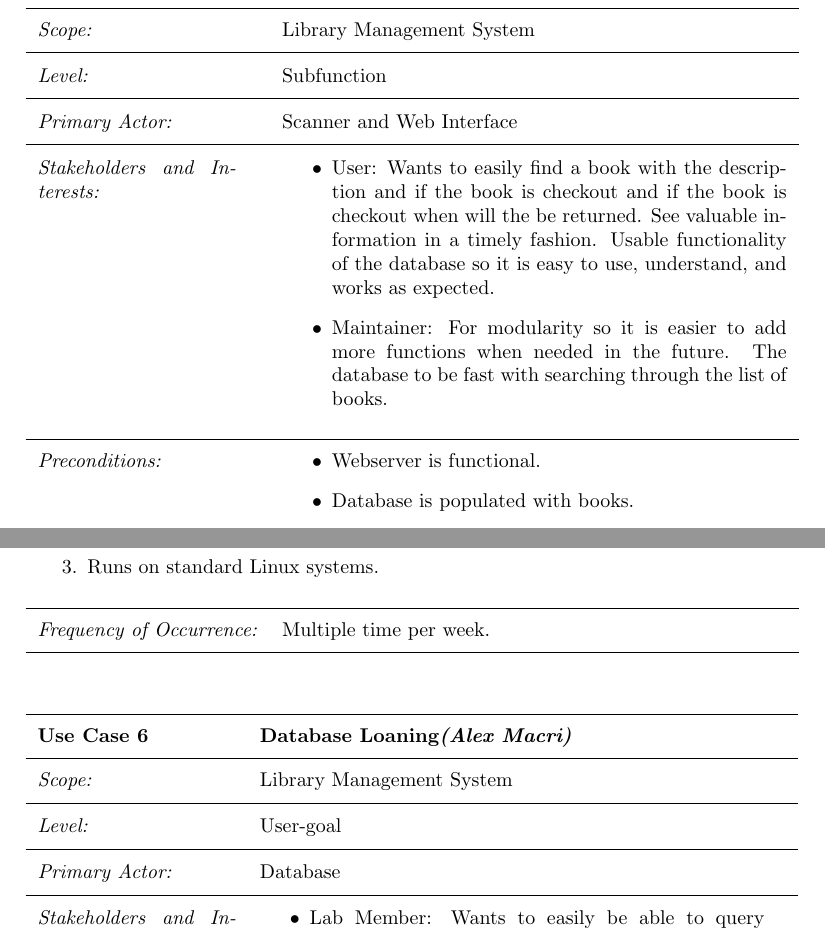
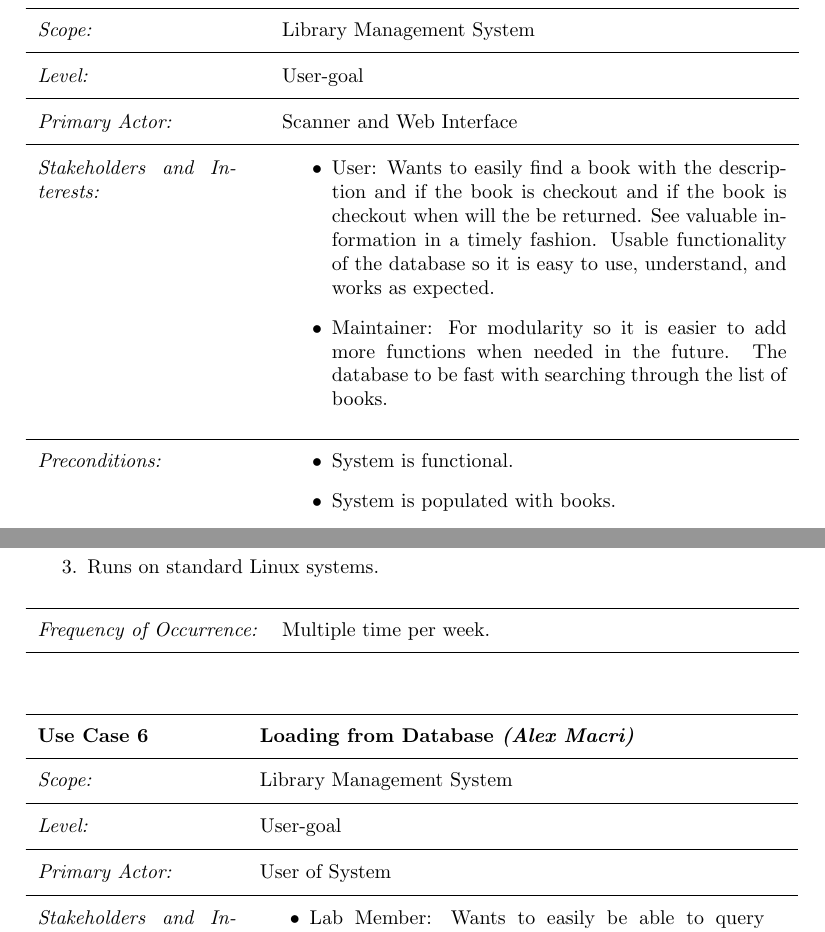
Before and after one commit to cmr/library-project, a LaTeX document (rad/rad.tex): two parts of pages 8 and 11 of 11, joined at a grey line, cut so that both start at the same text. Compiled offline with pdfLaTeX.

Commit message:
Update rad.tex

```diff
--- a/rad/rad.tex
+++ b/rad/rad.tex
@@ -282,13 +282,13 @@
 
 \begin{usecase}
 
-\addtitle{Use Case 5}{Database \textit{(Alex Macri)}}
+\addtitle{Use Case 5}{Interfacing with Database \textit{(Alex Macri)}}
 
 %Scope: the system under design
 \addfield{Scope:}{Library Management System}
 
 %Level: "user-goal" or "subfunction"
-\addfield{Level:}{Subfunction}
+\addfield{Level:}{User-goal}
 
 %Primary Actor: Calls on the system to deliver its services.
 \addfield{Primary Actor:}{Scanner and Web Interface}
@@ -308,9 +308,9 @@
 %\addfield{Preconditions:}{}
 %when multiple
 \additemizedfield{Preconditions:}{
-	\item Webserver is functional.
-	\item Database is populated with books.
-	\item Database has functionality for user requests from the browser.
+	\item System is functional.
+	\item System is populated with books.
+	\item System has functionality for user requests from the browser.
 }
 
 %Postconditions: What must be true on successful completion and worth telling the reader
@@ -418,10 +417,10 @@
 
 \begin{usecase}
 
-\addtitle{Use Case 6}{Database Loaning\textit{(Alex Macri)}}
+\addtitle{Use Case 6}{Loading from Database \textit{(Alex Macri)}}
 \addfield{Scope:}{Library Management System}
 \addfield{Level:}{User-goal}
-\addfield{Primary Actor:}{Database}
+\addfield{Primary Actor:}{User of System}
 \additemizedfield{Stakeholders and Interests:}{
     \item Lab Member: Wants to easily be able to query checked-in or checked-out books.
     \item Lab Member: Wants to easily change the check in and check out status.
```
Also changed, not shown: rad/rad.tex (18 more changed lines).
